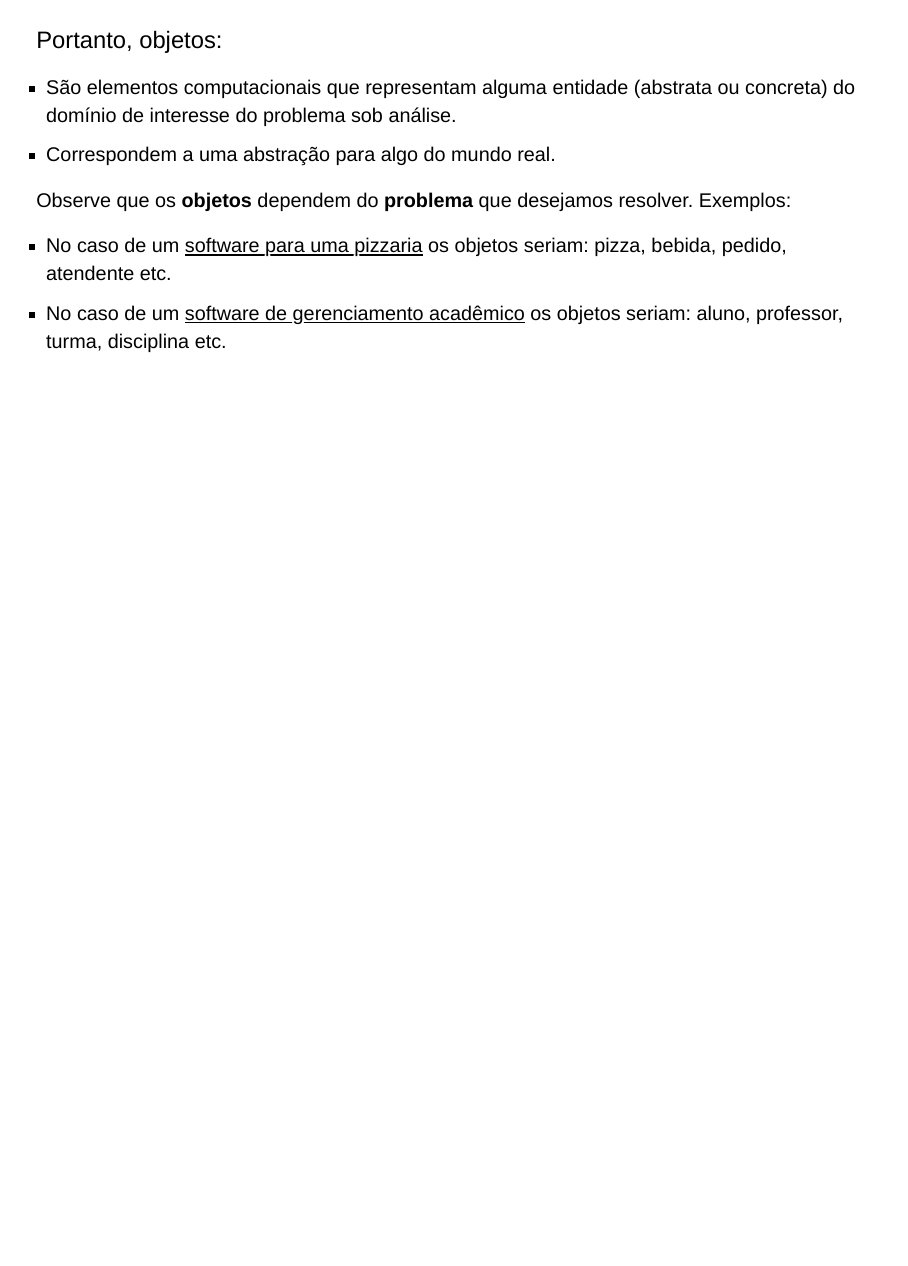
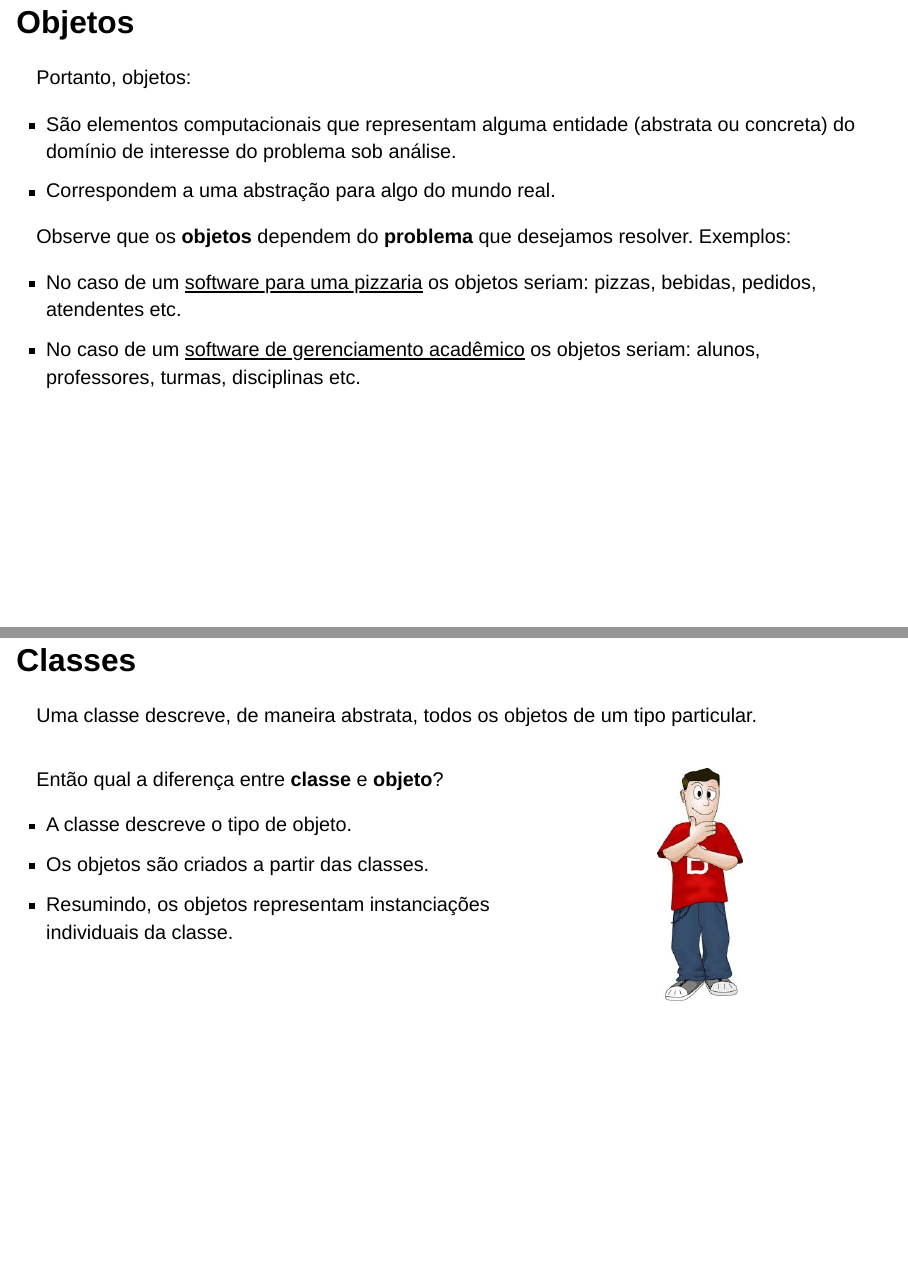
Before and after one commit to ufla-gac125/slides-ipoo, a Quarto document (aula1-1.qmd): page 5 of 5 before the commit and pages 5 and 6 of 6 after it, the two joined at a grey line. Rendered offline with R 4.5, knitr and Pandoc in place of Quarto, with nearby package versions; drawn as Slidy slides in place of the format the file asks for.

Commit message:
alt 1602

```diff
--- a/aula1-1.qmd
+++ b/aula1-1.qmd
@@ -62,8 +62,8 @@ Quais são os **objetos** que aparecem no **domínio desse problema**?
 ::::
 
 
-## {}
-[Portanto, [objetos]{.alert}:]{style="font-size: 120%;"}
+## Objetos{}
+Portanto, [objetos]{.alert}:
 
 -  São [elementos computacionais]{.alert} que representam alguma [entidade]{.alert} (abstrata ou concreta) do domínio de interesse do problema sob análise.
 - Correspondem a uma [abstração]{.alert} para algo do mundo real.
@@ -72,5 +72,26 @@ Quais são os **objetos** que aparecem no **domínio desse problema**?
 
 Observe que os **objetos** dependem do **problema** que desejamos resolver. Exemplos:
 
-- No caso de um [software para uma pizzaria]{.underline} os objetos seriam: pizza, bebida, pedido, atendente etc.
-- No caso de um [software de gerenciamento acadêmico]{.underline} os objetos seriam: aluno, professor, turma, disciplina etc.
+- No caso de um [software para uma pizzaria]{.underline} os objetos seriam: pizzas, bebidas, pedidos, atendentes etc.
+- No caso de um [software de gerenciamento acadêmico]{.underline} os objetos seriam: alunos, professores, turmas, disciplinas etc.
+
+## Classes
+Uma [classe]{.alert} descreve, de maneira abstrata, todos os [objetos de um tipo particular]{.alert}.\
+
+. . .
+
+::::{.columns style='display: flex !important; height: 70%; align-items: top;'}
+
+::: {.column width="70%"}
+Então qual a diferença entre **classe** e **objeto**?
+
+- A classe descreve o tipo de objeto.
+- Os objetos são criados a partir das classes.
+- Resumindo, os [objetos]{.alert} representam [instanciações individuais da classe]{.alert}.
+:::
+
+::: {.column width="30%"}
+![](figuras/jovem.png){fig-alt="Pensando" fig-align="center" width=40%}
+:::
+
+::::
```
Also changed, not shown: figuras/casas_vila.jpg (added), figuras/jovem.png (added), figuras/projeto_casa.jpg (added), aula1-1.qmd (8 more changed lines), 2 other files.
